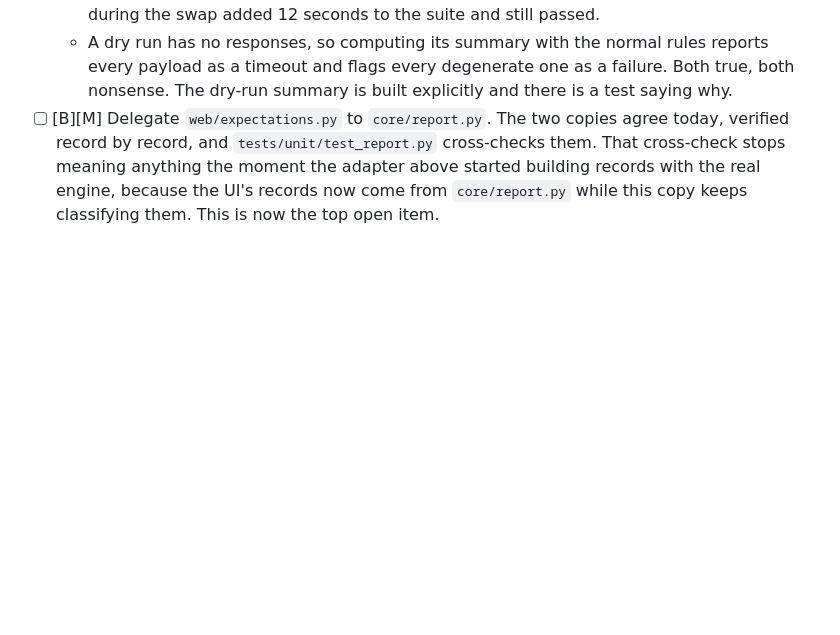
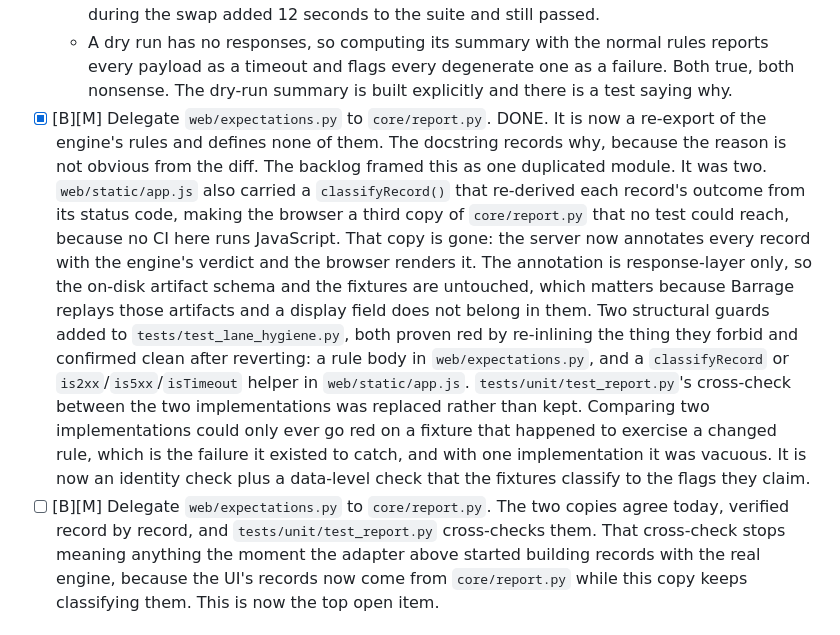
Before and after one commit to saifullah4khan/TestingHQ, a Markdown page: docs/agents/BLAST_BACKLOG.md, the part around the change. GitHub-like rendering; blank space fills up the shorter version.

Commit message:
docs: record the expectation-rules delegation in the backlog
The reason the rules were duplicated twice is not obvious from the diff, and
the third copy was in a file the backlog never mentioned. Both facts belong
next to the item they describe.

```diff
--- a/docs/agents/BLAST_BACKLOG.md
+++ b/docs/agents/BLAST_BACKLOG.md
@@ -136,6 +136,28 @@ Blast v1 is complete. Landed #16.
     reports every payload as a timeout and flags every degenerate one as a
     failure. Both true, both nonsense. The dry-run summary is built explicitly
     and there is a test saying why.
+- [x] [B][M] Delegate `web/expectations.py` to `core/report.py`. DONE. It is now a
+  re-export of the engine's rules and defines none of them. The docstring records
+  why, because the reason is not obvious from the diff.
+  The backlog framed this as one duplicated module. It was two.
+  `web/static/app.js` also carried a `classifyRecord()` that re-derived each
+  record's outcome from its status code, making the browser a third copy of
+  `core/report.py` that no test could reach, because no CI here runs JavaScript.
+  That copy is gone: the server now annotates every record with the engine's
+  verdict and the browser renders it. The annotation is response-layer only, so
+  the on-disk artifact schema and the fixtures are untouched, which matters
+  because Barrage replays those artifacts and a display field does not belong in
+  them.
+  Two structural guards added to `tests/test_lane_hygiene.py`, both proven red by
+  re-inlining the thing they forbid and confirmed clean after reverting: a rule
+  body in `web/expectations.py`, and a `classifyRecord` or
+  `is2xx`/`is5xx`/`isTimeout` helper in `web/static/app.js`.
+  `tests/unit/test_report.py`'s cross-check between the two implementations was
+  replaced rather than kept. Comparing two implementations could only ever go red
+  on a fixture that happened to exercise a changed rule, which is the failure it
+  existed to catch, and with one implementation it was vacuous. It is now an
+  identity check plus a data-level check that the fixtures classify to the flags
+  they claim.
 - [ ] [B][M] Delegate `web/expectations.py` to `core/report.py`. The two copies
   agree today, verified record by record, and `tests/unit/test_report.py`
   cross-checks them. That cross-check stops meaning anything the moment the
```
